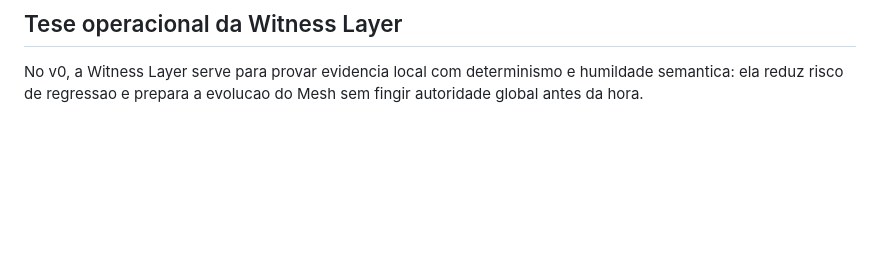
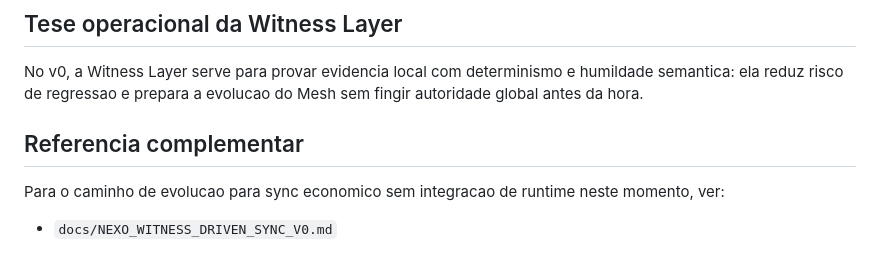
Before and after one commit to JoseSmurf/nexo-2026, a Markdown page: docs/NEXO_WITNESS_LAYER.md, the part around the change. Drawn GitHub-style; blank space fills up the shorter version.

Commit message:
docs: define witness-driven sync v0 path (#18)
Co-authored-by: JoseSmurf <JoseSmurf@users.noreply.github.com>

```diff
--- a/docs/NEXO_WITNESS_LAYER.md
+++ b/docs/NEXO_WITNESS_LAYER.md
@@ -183,3 +183,9 @@ Limite:
 ## Tese operacional da Witness Layer
 
 No v0, a Witness Layer serve para provar evidencia local com determinismo e humildade semantica: ela reduz risco de regressao e prepara a evolucao do Mesh sem fingir autoridade global antes da hora.
+
+## Referencia complementar
+
+Para o caminho de evolucao para sync economico sem integracao de runtime neste momento, ver:
+
+- `docs/NEXO_WITNESS_DRIVEN_SYNC_V0.md`
```
Also changed, not shown: docs/NEXO_WITNESS_DRIVEN_SYNC_V0.md (added, +102 -0 lines).
